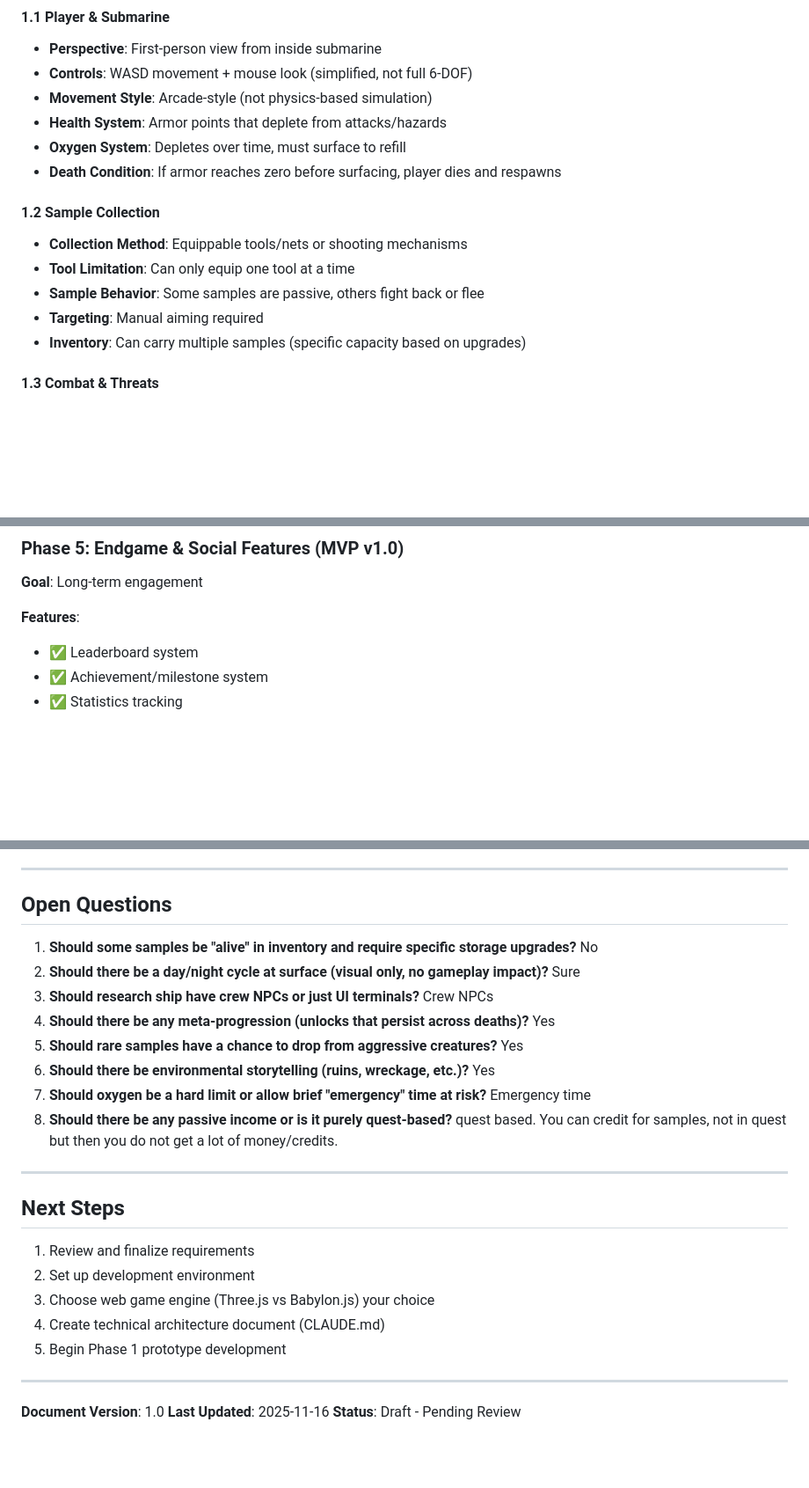
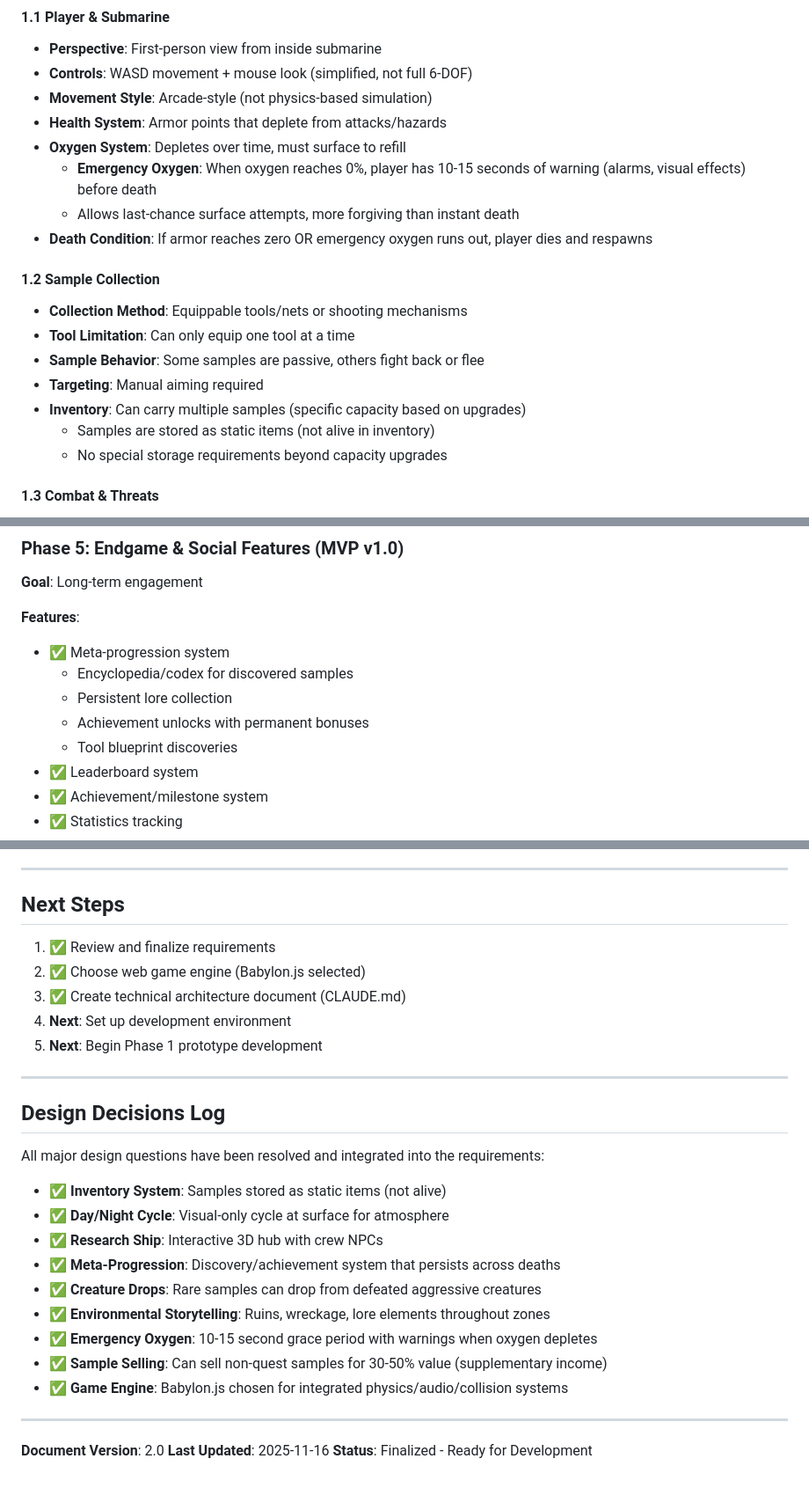
Before and after one commit to sandeepAGI/submarine-game, a Markdown page: README.md, 3 parts joined by grey strips. Shown at 88% size. Rendered like a GitHub page; blank space fills up the shorter version.

```diff
--- a/README.md
+++ b/README.md
@@ -26,7 +26,9 @@ A first-person web-based submarine exploration and collection game where players
 - **Movement Style**: Arcade-style (not physics-based simulation)
 - **Health System**: Armor points that deplete from attacks/hazards
 - **Oxygen System**: Depletes over time, must surface to refill
-- **Death Condition**: If armor reaches zero before surfacing, player dies and respawns
+  - **Emergency Oxygen**: When oxygen reaches 0%, player has 10-15 seconds of warning (alarms, visual effects) before death
+  - Allows last-chance surface attempts, more forgiving than instant death
+- **Death Condition**: If armor reaches zero OR emergency oxygen runs out, player dies and respawns
 
 #### 1.2 Sample Collection
 - **Collection Method**: Equippable tools/nets or shooting mechanisms
@@ -34,6 +36,8 @@ A first-person web-based submarine exploration and collection game where players
 - **Sample Behavior**: Some samples are passive, others fight back or flee
 - **Targeting**: Manual aiming required
 - **Inventory**: Can carry multiple samples (specific capacity based on upgrades)
+  - Samples are stored as static items (not alive in inventory)
+  - No special storage requirements beyond capacity upgrades
 
 #### 1.3 Combat & Threats
 - **Hostile Creatures**: Aggressive sea life that attacks the submarine
@@ -316,6 +379,11 @@ A first-person web-based submarine exploration and collection game where players
 **Goal**: Long-term engagement
 
 **Features**:
+- ✅ Meta-progression system
+  - Encyclopedia/codex for discovered samples
+  - Persistent lore collection
+  - Achievement unlocks with permanent bonuses
+  - Tool blueprint discoveries
 - ✅ Leaderboard system
 - ✅ Achievement/milestone system
 - ✅ Statistics tracking
@@ -363,29 +432,32 @@ A first-person web-based submarine exploration and collection game where players
 
 ---
 
-## Open Questions
+## Next Steps
 
-1. **Should some samples be "alive" in inventory and require specific storage upgrades?** No
-2. **Should there be a day/night cycle at surface (visual only, no gameplay impact)?** Sure
-3. **Should research ship have crew NPCs or just UI terminals?** Crew NPCs
-4. **Should there be any meta-progression (unlocks that persist across deaths)?** Yes
-5. **Should rare samples have a chance to drop from aggressive creatures?** Yes
-6. **Should there be environmental storytelling (ruins, wreckage, etc.)?** Yes
-7. **Should oxygen be a hard limit or allow brief "emergency" time at risk?**  Emergency time
-8. **Should there be any passive income or is it purely quest-based?** quest based. You can credit for samples, not in quest but then you do not get a lot of money/credits.
+1. ✅ Review and finalize requirements
+2. ✅ Choose web game engine (Babylon.js selected)
+3. ✅ Create technical architecture document (CLAUDE.md)
+4. **Next**: Set up development environment
+5. **Next**: Begin Phase 1 prototype development
 
 ---
 
-## Next Steps
+## Design Decisions Log
 
-1. Review and finalize requirements
-2. Set up development environment
-3. Choose web game engine (Three.js vs Babylon.js) your choice
-4. Create technical architecture document (CLAUDE.md)
-5. Begin Phase 1 prototype development
+All major design questions have been resolved and integrated into the requirements:
+
+- ✅ **Inventory System**: Samples stored as static items (not alive)
+- ✅ **Day/Night Cycle**: Visual-only cycle at surface for atmosphere
+- ✅ **Research Ship**: Interactive 3D hub with crew NPCs
+- ✅ **Meta-Progression**: Discovery/achievement system that persists across deaths
+- ✅ **Creature Drops**: Rare samples can drop from defeated aggressive creatures
+- ✅ **Environmental Storytelling**: Ruins, wreckage, lore elements throughout zones
+- ✅ **Emergency Oxygen**: 10-15 second grace period with warnings when oxygen depletes
+- ✅ **Sample Selling**: Can sell non-quest samples for 30-50% value (supplementary income)
+- ✅ **Game Engine**: Babylon.js chosen for integrated physics/audio/collision systems
 
 ---
 
-**Document Version**: 1.0
+**Document Version**: 2.0
 **Last Updated**: 2025-11-16
-**Status**: Draft - Pending Review
+**Status**: Finalized - Ready for Development
```
Also changed, not shown: other parts of README.md (+71 -11 lines).
